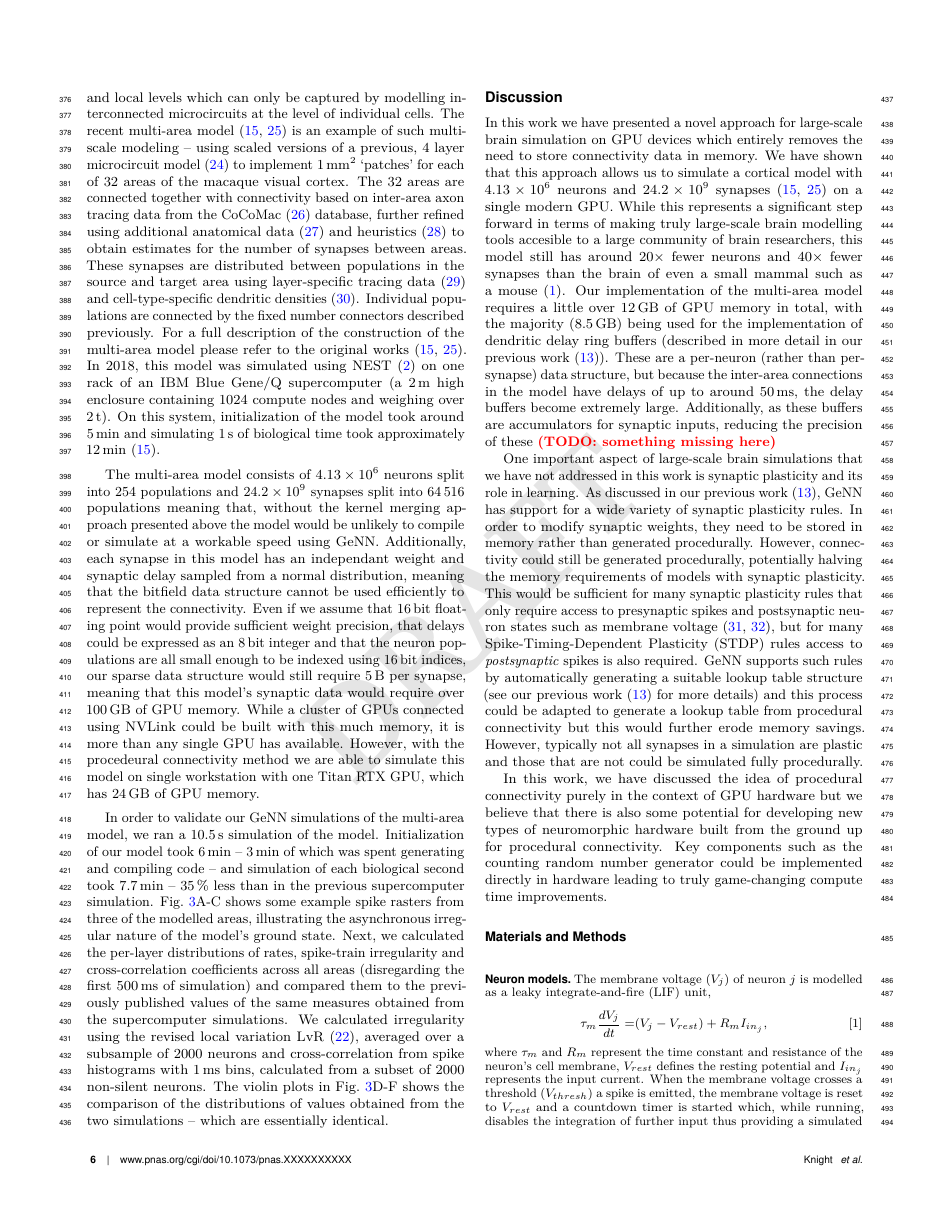
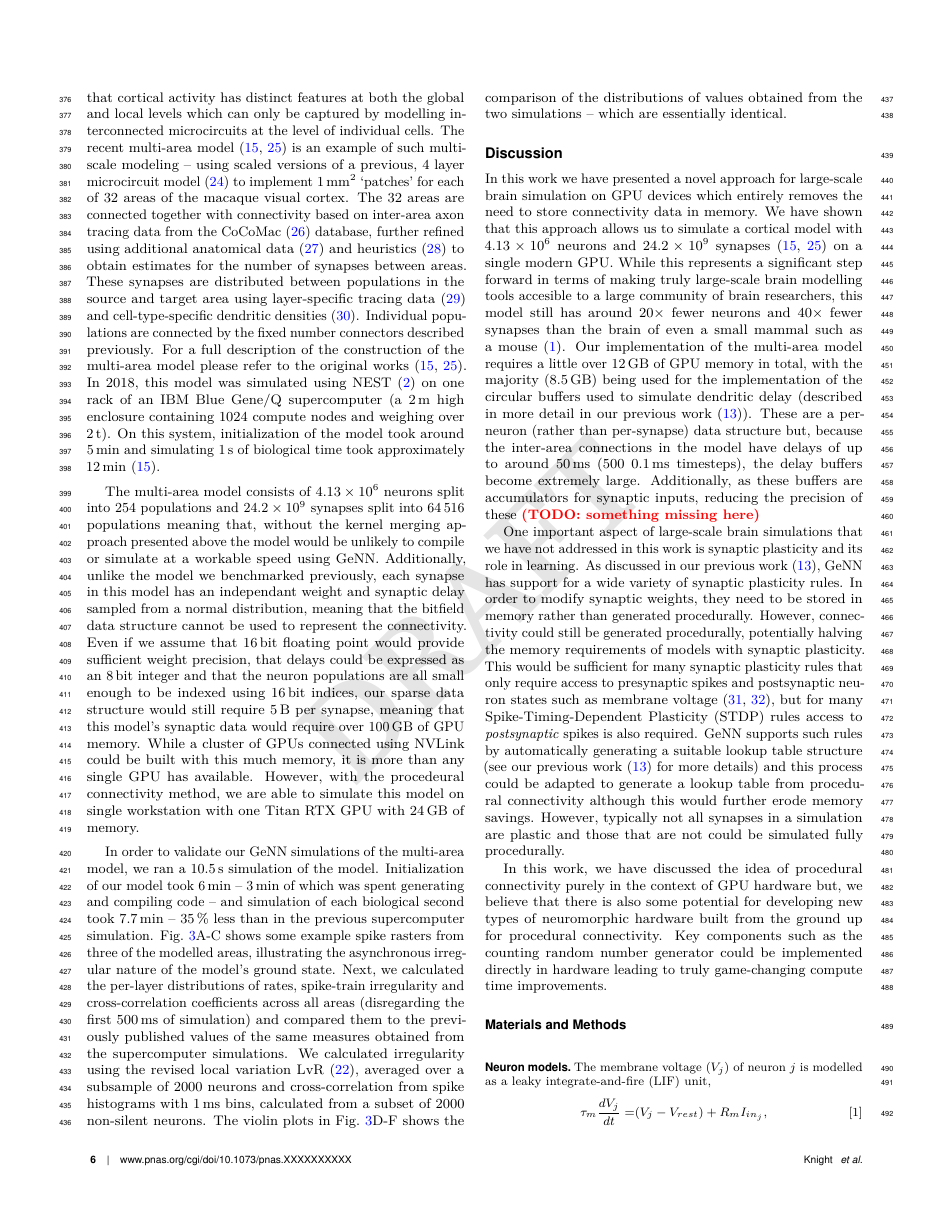
Before and after one commit to BrainsOnBoard/procedural_paper, a LaTeX document (procedural.tex): page 6 of 8. Compiled offline with pdfLaTeX.

Commit message:
Very small edits

```diff
--- a/procedural.tex
+++ b/procedural.tex
@@ -294,10 +295,10 @@ In 2018, this model was simulated using NEST~\citep{Gewaltig2007} on one rack of
 On this system, initialization of the model took around \SI{5}{\minute} and simulating \SI{1}{\second} of biological time took approximately \SI{12}{\minute}~\citep{Schmidt2018}.
 
 The multi-area model consists of \num{4.13E6} neurons split into \num{254} populations and \num{24.2E9} synapses split into \num{64516} populations meaning that, without the kernel merging approach presented above the model would be unlikely to compile or simulate at a workable speed using GeNN.
-Additionally, each synapse in this model has an independant weight and synaptic delay sampled from a normal distribution, meaning that the bitfield data structure cannot be used efficiently to represent the connectivity.
+Additionally, unlike the model we benchmarked previously, each synapse in this model has an independant weight and synaptic delay sampled from a normal distribution, meaning that the bitfield data structure cannot be used to represent the connectivity.
 Even if we assume that \SI{16}{\bit} floating point would provide sufficient weight precision, that delays could be expressed as an \SI{8}{\bit} integer and that the neuron populations are all small enough to be indexed using \SI{16}{\bit} indices, our sparse data structure would still require \SI{5}{\byte} per synapse, meaning that this model's synaptic data would require over \SI{100}{\giga\byte} of GPU memory.
 While a cluster of GPUs connected using NVLink could be built with this much memory, it is more than any single GPU has available.
-However, with the procedeural connectivity method we are able to simulate this model on single workstation with one Titan RTX GPU, which has \SI{24}{\giga\byte} of GPU memory.
+However, with the procedeural connectivity method, we are able to simulate this model on single workstation with one Titan RTX GPU with \SI{24}{\giga\byte} of memory.
 
 In order to validate our GeNN simulations of the multi-area model, we ran a \SI{10.5}{\second} simulation of the model.
 Initialization of our model took \SI{6}{\minute} -- \SI{3}{\minute} of which was spent generating and compiling code -- and simulation of each biological second took \SI{7.7}{\minute} -- \SI{35}{\percent} less than in the previous supercomputer simulation.
@@ -310,8 +311,8 @@ The violin plots in Fig.~\ref{fig:multi_area}D-F shows the comparison of the dis
 In this work we have presented a novel approach for large-scale brain simulation on GPU devices which entirely removes the need to store connectivity data in memory.
 We have shown that this approach allows us to simulate a cortical model with \num{4.13E6} neurons and \num{24.2E9} synapses~\citep{Schmidt2018a,Schmidt2018} on a single modern GPU.
 While this represents a significant step forward in terms of making truly large-scale brain modelling tools accesible to a large community of brain researchers, this model still has around $20\times$ fewer neurons and $40\times$ fewer synapses than the brain of even a small mammal such as a mouse~\citep{Herculano-Houzel2010}.
-Our implementation of the multi-area model requires a little over \SI{12}{\giga\byte} of GPU memory in total, with the majority~(\SI{8.5}{\giga\byte}) being used for the implementation of dendritic delay ring buffers~(described in more detail in our previous work~\citep{Knight2018}).
-These are a per-neuron (rather than per-synapse) data structure, but because the inter-area connections in the model have delays of up to around \SI{50}{\milli\second}, the delay buffers become extremely large.
+Our implementation of the multi-area model requires a little over \SI{12}{\giga\byte} of GPU memory in total, with the majority~(\SI{8.5}{\giga\byte}) being used for the implementation of the circular buffers used to simulate dendritic delay~(described in more detail in our previous work~\citep{Knight2018}).
+These are a per-neuron (rather than per-synapse) data structure but, because the inter-area connections in the model have delays of up to around \SI{50}{\milli\second} (500 \SI{0.1}{\milli\second} timesteps), the delay buffers become extremely large.
 Additionally, as these buffers are accumulators for synaptic inputs, reducing the precision of these \todo{something missing here}
 
 One important aspect of large-scale brain simulations that we have not addressed in this work is synaptic plasticity and its role in learning.
@@ -319,10 +320,10 @@ As discussed in our previous work~\citep{Knight2018}, GeNN has support for a wid
 In order to modify synaptic weights, they need to be stored in memory rather than generated procedurally.
 However, connectivity could still be generated procedurally, potentially halving the memory requirements of models with synaptic plasticity.
 This would be sufficient for many synaptic plasticity rules that only require access to presynaptic spikes and postsynaptic neuron states such as membrane voltage~\cite{Brader2007,Clopath2010c}, but for many Spike-Timing-Dependent Plasticity~(STDP) rules access to \emph{postsynaptic} spikes is also required.
-GeNN supports such rules by automatically generating a suitable lookup table structure (see our previous work~\citep{Knight2018} for more details) and this process could be adapted to generate a lookup table from procedural connectivity but this would further erode memory savings.
+GeNN supports such rules by automatically generating a suitable lookup table structure (see our previous work~\citep{Knight2018} for more details) and this process could be adapted to generate a lookup table from procedural connectivity although this would further erode memory savings.
 However, typically not all synapses in a simulation are plastic and those that are not could be simulated fully procedurally.
 
-In this work, we have discussed the idea of procedural connectivity purely in the context of GPU hardware but we believe that there is also some potential for developing new types of neuromorphic hardware built from the ground up for procedural connectivity.
+In this work, we have discussed the idea of procedural connectivity purely in the context of GPU hardware but, we believe that there is also some potential for developing new types of neuromorphic hardware built from the ground up for procedural connectivity.
 Key components such as the counting random number generator could be implemented directly in hardware leading to truly game-changing compute time improvements.
 
 \matmethods{\subsection*{Neuron models}
```
Also changed, not shown: procedural.pdf, procedural.tex (7 more changed lines).
